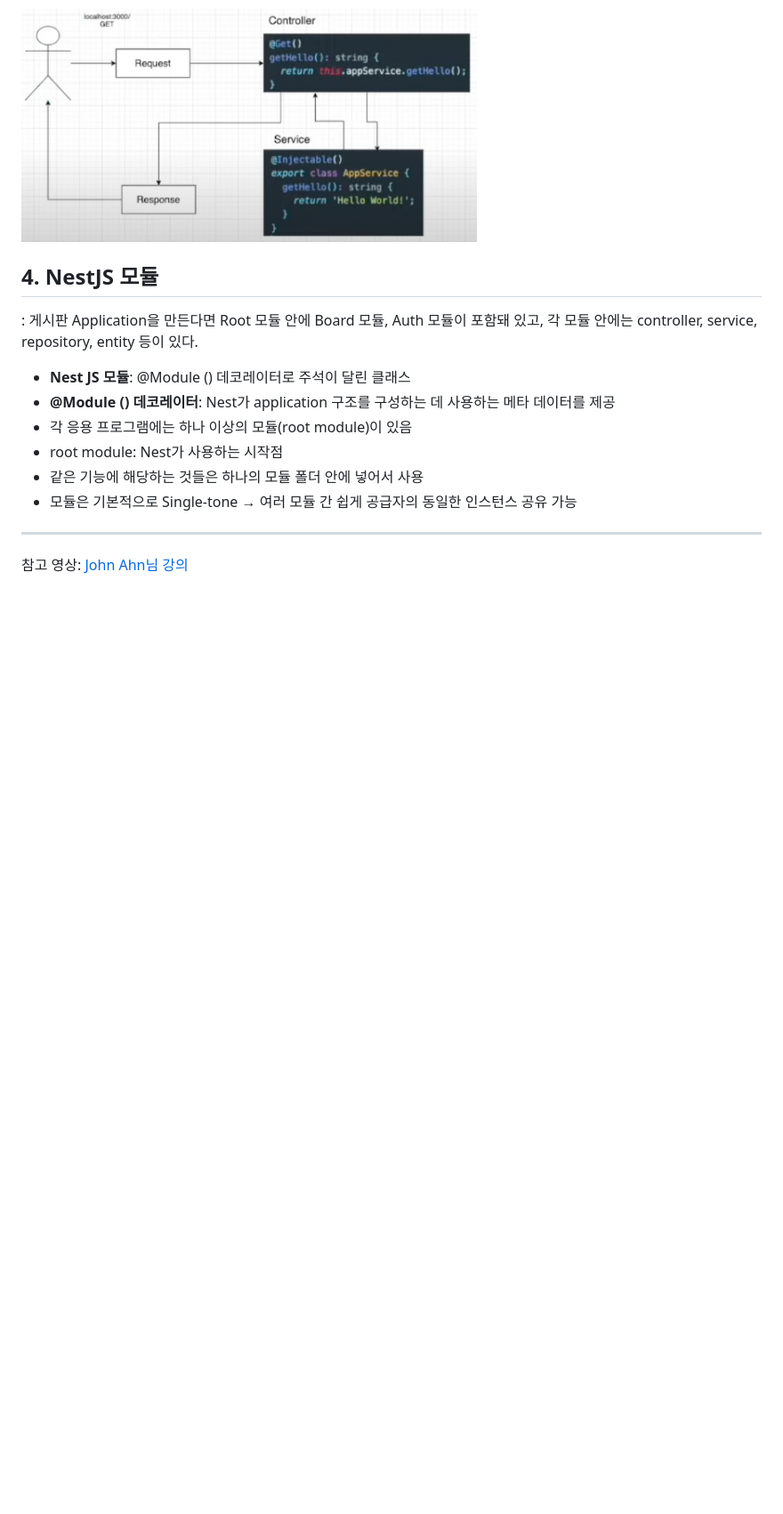
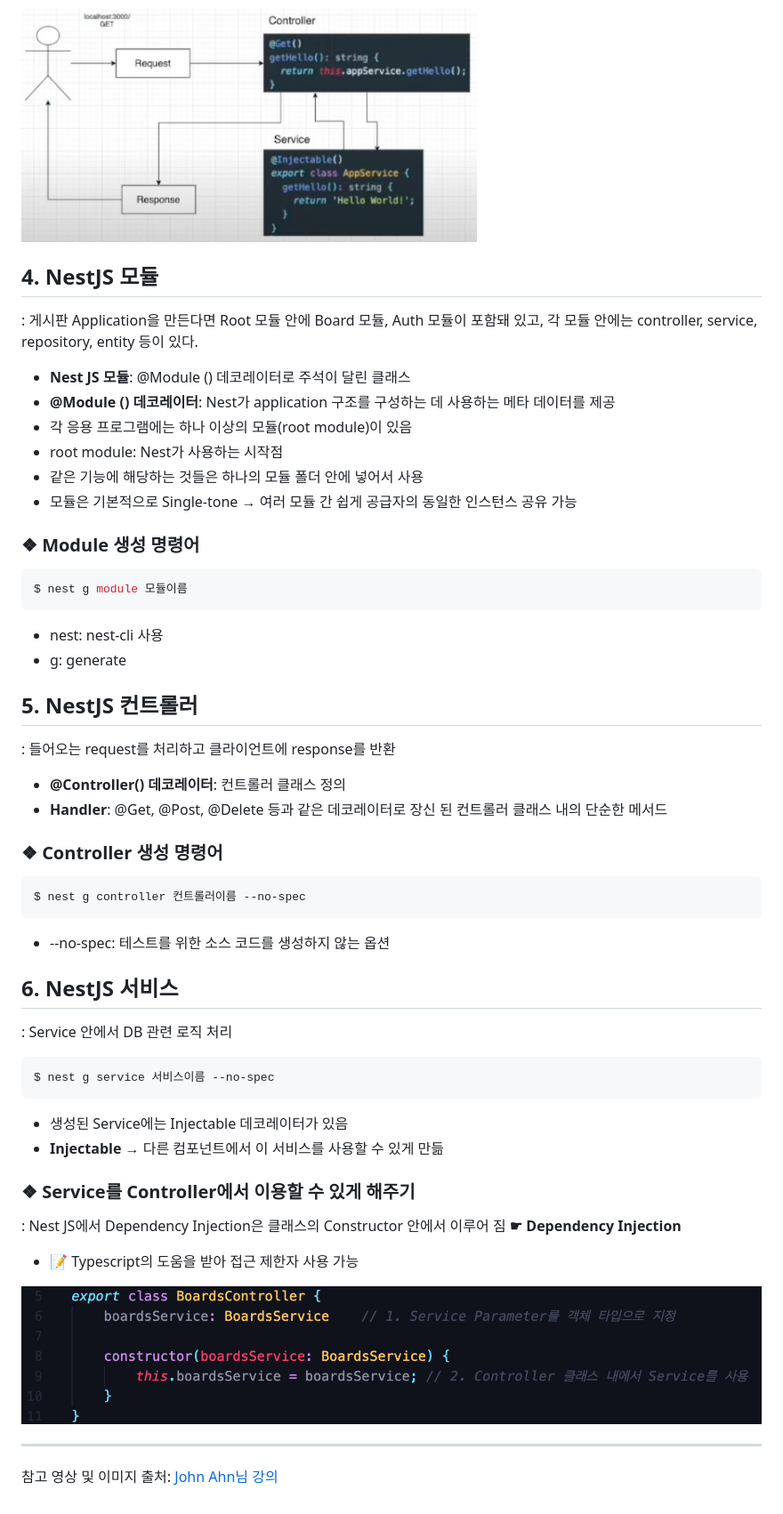
Before and after one commit to khsexk/TIL, a Markdown page: NestJS_study/readme.md, the part around the change. Shown: that part at 89% size. GitHub-like rendering; pictures changed too: NestJS_study/img/dependencyInjection.png (added); blank space fills up the shorter version.

````diff
--- a/NestJS_study/readme.md
+++ b/NestJS_study/readme.md
@@ -68,6 +68,41 @@ bootstrap();
 - 같은 기능에 해당하는 것들은 하나의 모듈 폴더 안에 넣어서 사용
 - 모듈은 기본적으로 Single-tone → 여러 모듈 간 쉽게 공급자의 동일한 인스턴스 공유 가능
 
+### ❖ Module 생성 명령어
+```shell
+$ nest g module 모듈이름
+```
+- nest: nest-cli 사용
+- g: generate
+
+## 5. NestJS 컨트롤러
+: 들어오는 request를 처리하고 클라이언트에 response를 반환
+
+- **@Controller() 데코레이터**: 컨트롤러 클래스 정의
+- **Handler**: @Get, @Post, @Delete 등과 같은 데코레이터로 장신 된 컨트롤러 클래스 내의 단순한 메서드
+
+### ❖ Controller 생성 명령어
+```shell
+$ nest g controller 컨트롤러이름 --no-spec
+```
+- --no-spec: 테스트를 위한 소스 코드를 생성하지 않는 옵션
+
+## 6. NestJS 서비스
+: Service 안에서 DB 관련 로직 처리
+```shell
+$ nest g service 서비스이름 --no-spec
+```
+- 생성된 Service에는 Injectable 데코레이터가 있음
+- **Injectable** → 다른 컴포넌트에서 이 서비스를 사용할 수 있게 만듦
+
+### ❖ Service를 Controller에서 이용할 수 있게 해주기
+: Nest JS에서 Dependency Injection은 클래스의 Constructor 안에서 이루어 짐
+**☛ Dependency Injection**
+
+- 📝 Typescript의 도움을 받아 접근 제한자 사용 가능
+
+<img src='./img/dependencyInjection.png'>
+
 * * *
 
-참고 영상: [John Ahn님 강의](https://www.youtube.com/watch?v=3JminDpCJNE)
+참고 영상 및 이미지 출처: [John Ahn님 강의](https://www.youtube.com/watch?v=3JminDpCJNE)
````
